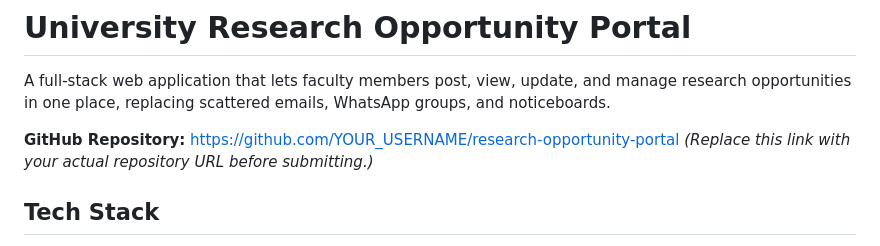
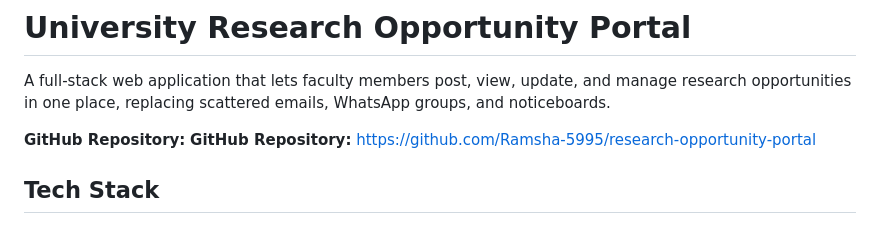
Before and after one commit to Ramsha-5995/research-opportunity-portal, a Markdown page: README.md, the part around the change. Rendered like a GitHub page.

Commit message:
Update README with repository link

```diff
--- a/README.md
+++ b/README.md
@@ -2,9 +2,7 @@
 
 A full-stack web application that lets faculty members post, view, update, and manage research opportunities in one place, replacing scattered emails, WhatsApp groups, and noticeboards.
 
-**GitHub Repository:** https://github.com/YOUR_USERNAME/research-opportunity-portal
-*(Replace this link with your actual repository URL before submitting.)*
-
+**GitHub Repository:** **GitHub Repository:** https://github.com/Ramsha-5995/research-opportunity-portal
 ## Tech Stack
 
 - **Backend:** Node.js + Express.js
```
